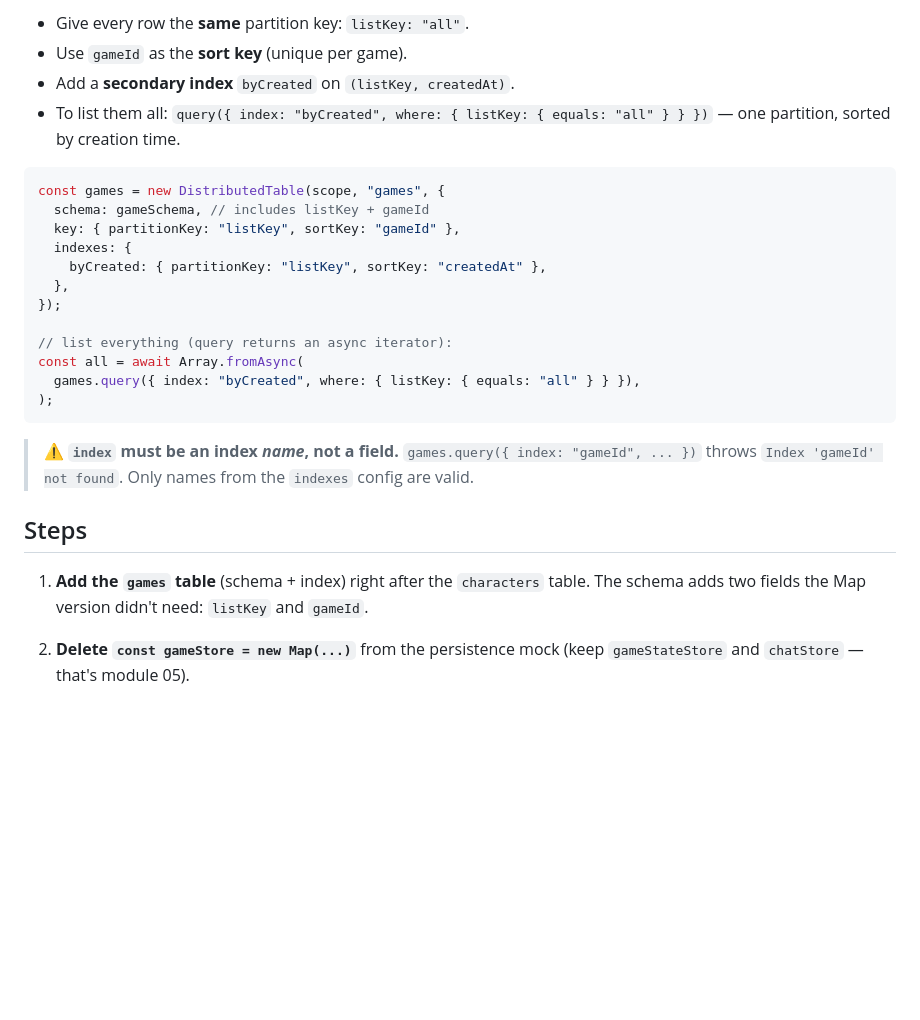
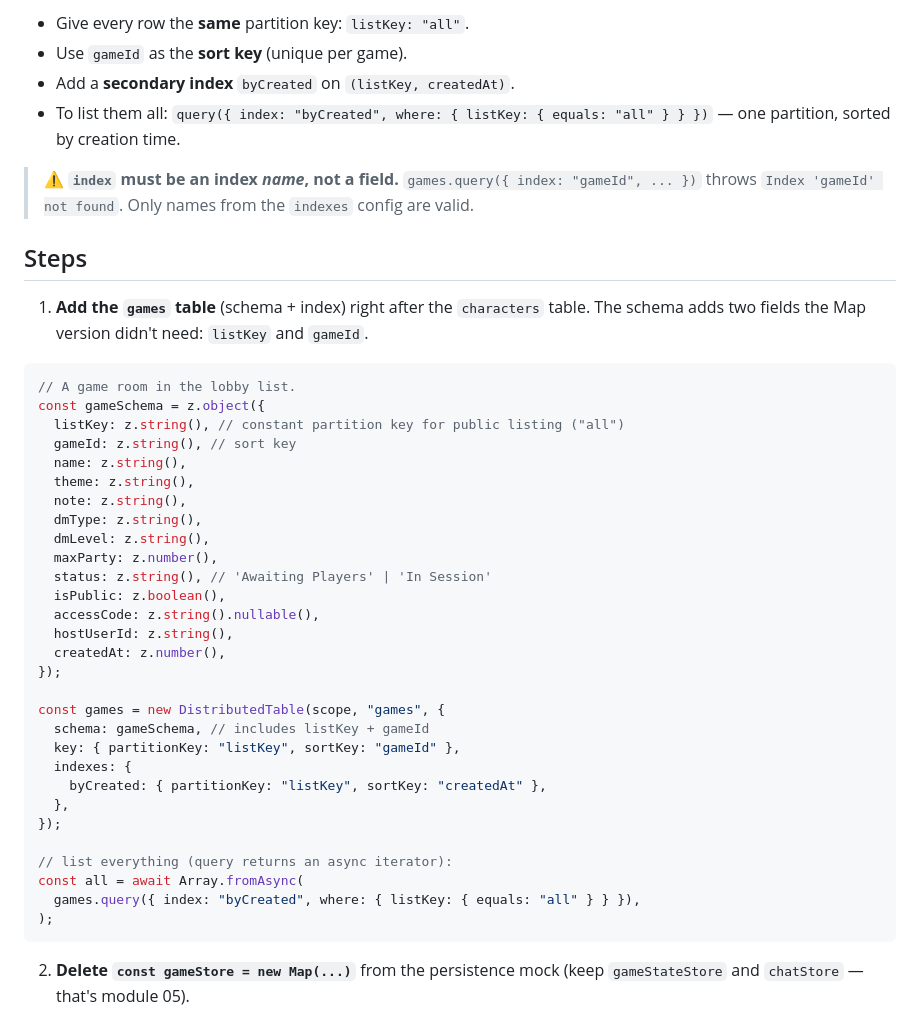
Before and after one commit to salihgueler/tabletop-game-room-experience, a Markdown page: workshop/04-lobby/README.md, the part around the change. Drawn GitHub-style; blank space fills up the shorter version.

````diff
--- a/workshop/04-lobby/README.md
+++ b/workshop/04-lobby/README.md
@@ -23,7 +23,33 @@ table grows. The idiomatic Blocks pattern is a targeted `query()` instead:
 - To list them all: `query({ index: "byCreated", where: { listKey: { equals: "all" } } })`
   — one partition, sorted by creation time.
 
+> **⚠️ `index` must be an index _name_, not a field.**
+> `games.query({ index: "gameId", ... })` throws `Index 'gameId' not found`. Only names
+> from the `indexes` config are valid.
+
+## Steps
+
+1. **Add the `games` table** (schema + index) right after the `characters` table. The
+   schema adds two fields the Map version didn't need: `listKey` and `gameId`.
+
 ```ts
+// A game room in the lobby list.
+const gameSchema = z.object({
+  listKey: z.string(), // constant partition key for public listing ("all")
+  gameId: z.string(), // sort key
+  name: z.string(),
+  theme: z.string(),
+  note: z.string(),
+  dmType: z.string(),
+  dmLevel: z.string(),
+  maxParty: z.number(),
+  status: z.string(), // 'Awaiting Players' | 'In Session'
+  isPublic: z.boolean(),
+  accessCode: z.string().nullable(),
+  hostUserId: z.string(),
+  createdAt: z.number(),
+});
+
 const games = new DistributedTable(scope, "games", {
   schema: gameSchema, // includes listKey + gameId
   key: { partitionKey: "listKey", sortKey: "gameId" },
@@ -37,15 +63,6 @@ const all = await Array.fromAsync(
   games.query({ index: "byCreated", where: { listKey: { equals: "all" } } }),
 );
 ```
-
-> **⚠️ `index` must be an index _name_, not a field.**
-> `games.query({ index: "gameId", ... })` throws `Index 'gameId' not found`. Only names
-> from the `indexes` config are valid.
-
-## Steps
-
-1. **Add the `games` table** (schema + index) right after the `characters` table. The
-   schema adds two fields the Map version didn't need: `listKey` and `gameId`.
 
 2. **Delete `const gameStore = new Map(...)`** from the persistence mock (keep
    `gameStateStore` and `chatStore` — that's module 05).
````
Also changed, not shown: workshop/README.md (+17 -17 lines).
